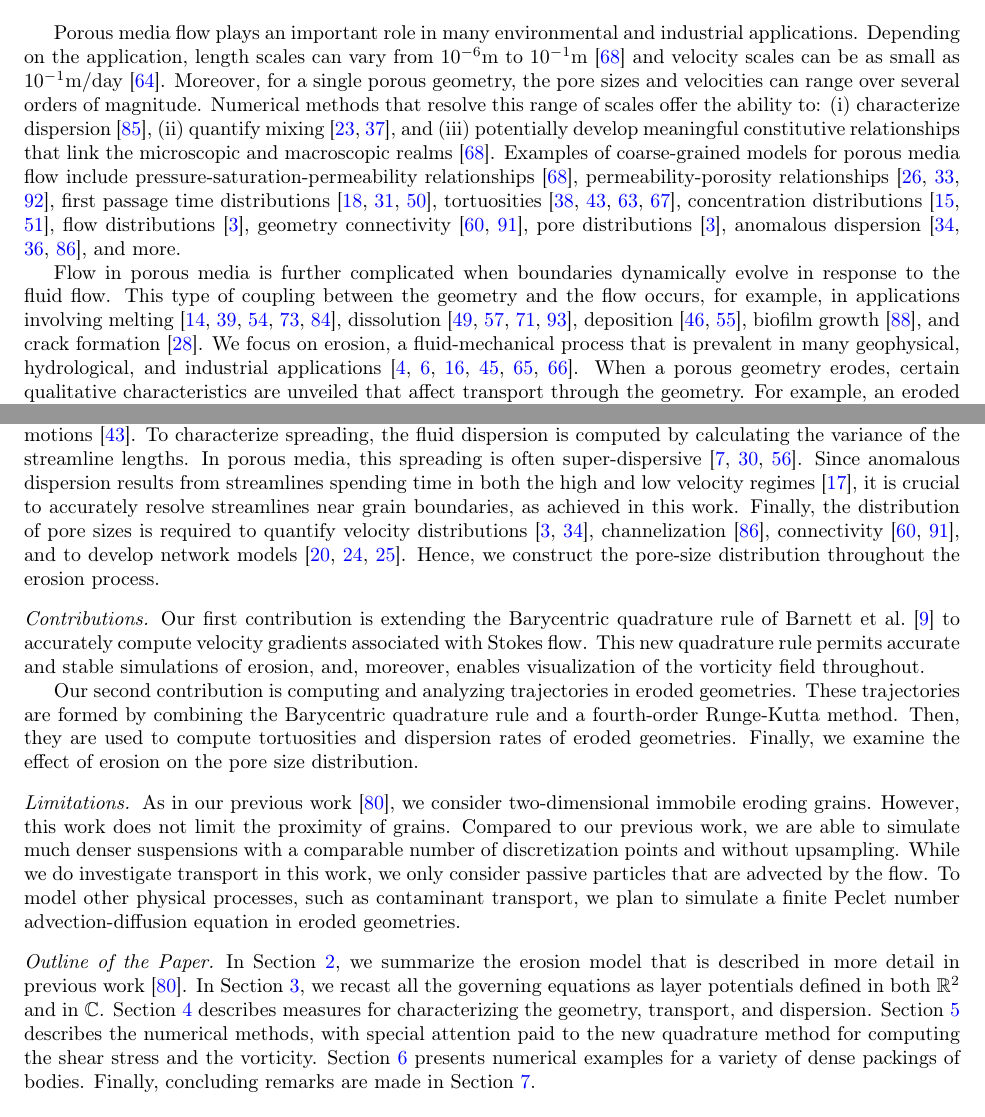
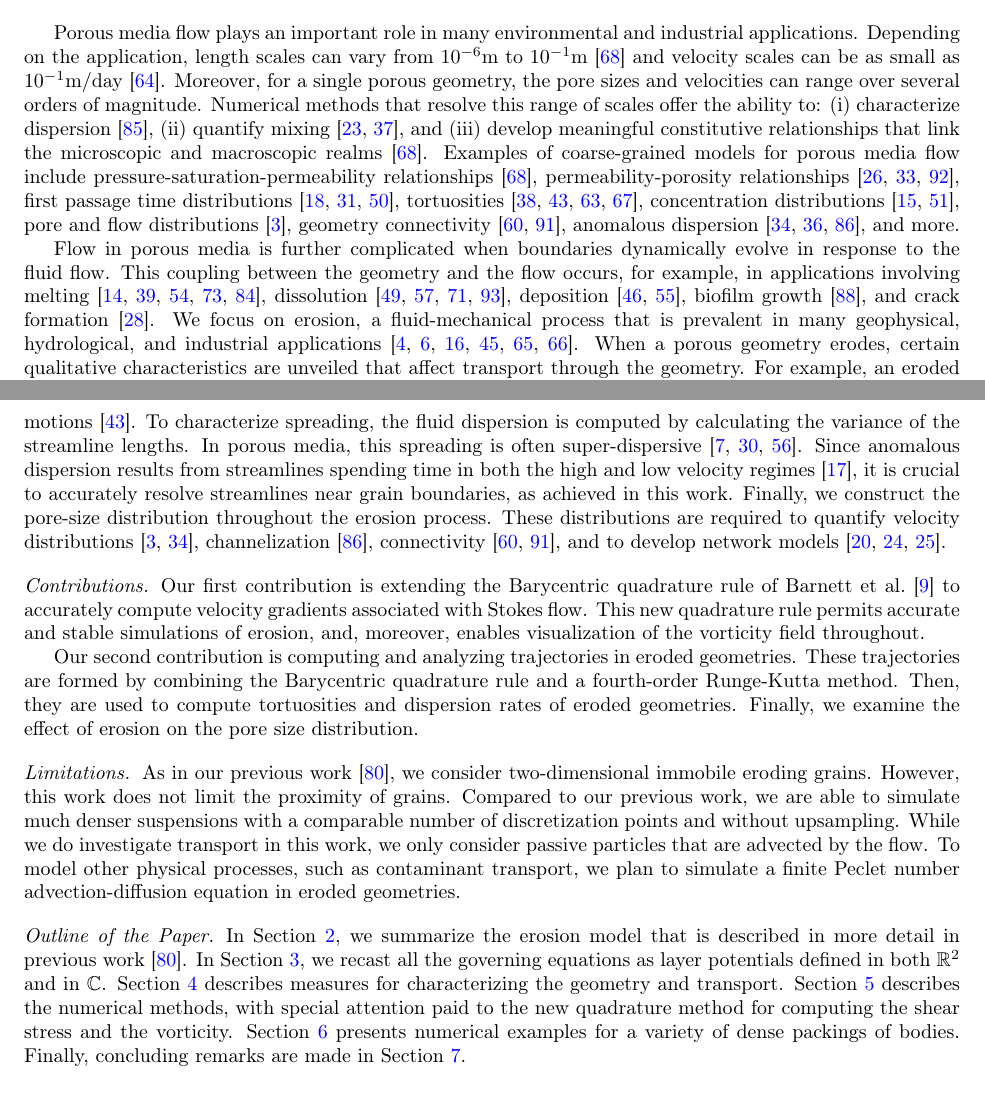
Before and after one commit to quaife/erosion, a LaTeX paper (docs/transport/erosion_transport.tex): two parts of pages 1 and 4 of 33, joined at a grey line, cut so that both start at the same text. Compiled offline with pdfLaTeX.

Commit message:
small changes to intro

```diff
--- a/docs/transport/erosion_transport.tex
+++ b/docs/transport/erosion_transport.tex
@@ -63,25 +63,24 @@ can range over several orders of magnitude.  Numerical methods that
 resolve this range of scales offer the ability to: (i) characterize
 dispersion~\cite{saf1959}, (ii) quantify
 mixing~\cite{leb-den-dav-bol-car-dec-bou2011, den-leb-eng-bij2011}, and
-(iii) potentially develop meaningful constitutive relationships that
-link the microscopic and macroscopic
-realms~\cite{mil-chr-imh-mcb-ped1998}.  Examples of coarse-grained
-models for porous media flow include pressure-saturation-permeability
+(iii) develop meaningful constitutive relationships that link the
+microscopic and macroscopic realms~\cite{mil-chr-imh-mcb-ped1998}.
+Examples of coarse-grained models for porous media flow include
+pressure-saturation-permeability
 relationships~\cite{mil-chr-imh-mcb-ped1998}, permeability-porosity
 relationships~\cite{dar-mcc1998, car1937, won-kop-tom1984}, first
 passage time distributions~\cite{ber-sch-sil2000, hym-den-hag-kan2019,
 cve-che-wen1996}, tortuosities~\cite{hak-com-den2019, mat-kha-koz2008,
 dud-koz-mat2011, kop-kat-tim1996}, concentration
-distributions~\cite{ica-den2019, bel-sal-rin1992}, flow
+distributions~\cite{ica-den2019, bel-sal-rin1992}, pore and flow
 distributions~\cite{ali-par-wei-bre2017}, geometry
-connectivity~\cite{knu-car2005, wes-blo-gra2001}, pore
-distributions~\cite{ali-par-wei-bre2017}, anomalous
+connectivity~\cite{knu-car2005, wes-blo-gra2001}, anomalous
 dispersion~\cite{dea-qua-bir-jua2018, den-cor-sch-ber2004,
 sie-ili-pri-riv-gua2019}, and more.
 
 Flow in porous media is further complicated when boundaries dynamically
-evolve in response to the fluid flow. This type of coupling between the
-geometry and the flow occurs, for example, in applications involving
+evolve in response to the fluid flow. This coupling between the geometry
+and the flow occurs, for example, in applications involving
 melting~\cite{bec-vis1998, rycroft2016asymmetric, jambon2018singular,
 favier2019rayleigh, morrow2019moving},
 dissolution~\cite{kan-zha-che-he2002, mac2015shape, moo2017,
@@ -233,12 +232,12 @@ dea-leb-den-tar-bol-dav2013}. Since anomalous dispersion results from
 streamlines spending time in both the high and low velocity
 regimes~\cite{ber-sch2001}, it is crucial to accurately resolve
 streamlines near grain boundaries, as achieved in this work.  Finally,
-the distribution of pore sizes is required to quantify velocity
+we construct the pore-size distribution throughout the erosion process.
+These distributions are required to quantify velocity
 distributions~\cite{ali-par-wei-bre2017, dea-qua-bir-jua2018},
 channelization~\cite{sie-ili-pri-riv-gua2019},
 connectivity~\cite{knu-car2005, wes-blo-gra2001}, and to develop network
-models~\cite{bry-kin-mel1993, bry-mel-cad1993, bij-blu2006}. Hence, we
-construct the pore-size distribution throughout the erosion process.
+models~\cite{bry-kin-mel1993, bry-mel-cad1993, bij-blu2006}.
 
 %%%%%%%%%%%%%%%%%%%%%%%%%%%%%%%%%%%%%%%%%%%%%%%%%%%%%%%%%%%%%%%%%%%%%%%
 \paragraph{Contributions}
@@ -274,12 +273,11 @@ described in more detail in previous work~\cite{qua-moo2018}.  In
 Section~\ref{sec:DLP}, we recast all the governing equations as layer
 potentials defined in both $\RR^2$ and in $\CC$.
 Section~\ref{sec:transport} describes measures for characterizing the
-geometry, transport, and dispersion. Section~\ref{sec:method} describes
-the numerical methods, with special attention paid to the new quadrature
-method for computing the shear stress and the vorticity.
-Section~\ref{sec:results} presents numerical examples for a variety of
-dense packings of bodies.  Finally, concluding remarks are made in
-Section~\ref{sec:conclusions}.
+geometry and transport. Section~\ref{sec:method} describes the numerical
+methods, with special attention paid to the new quadrature method for
+computing the shear stress and the vorticity.  Section~\ref{sec:results}
+presents numerical examples for a variety of dense packings of bodies.
+Finally, concluding remarks are made in Section~\ref{sec:conclusions}.
 
 %%%%%%%%%%%%%%%%%%%%%%%%%%%%%%%%%%%%%%%%%%%%%%%%%%%%%%%%%%%%%%%%%%%%%%%
 \section{Governing Equations}
```
Also changed, not shown: docs/transport/erosion_transport.tex (14 more changed lines).
